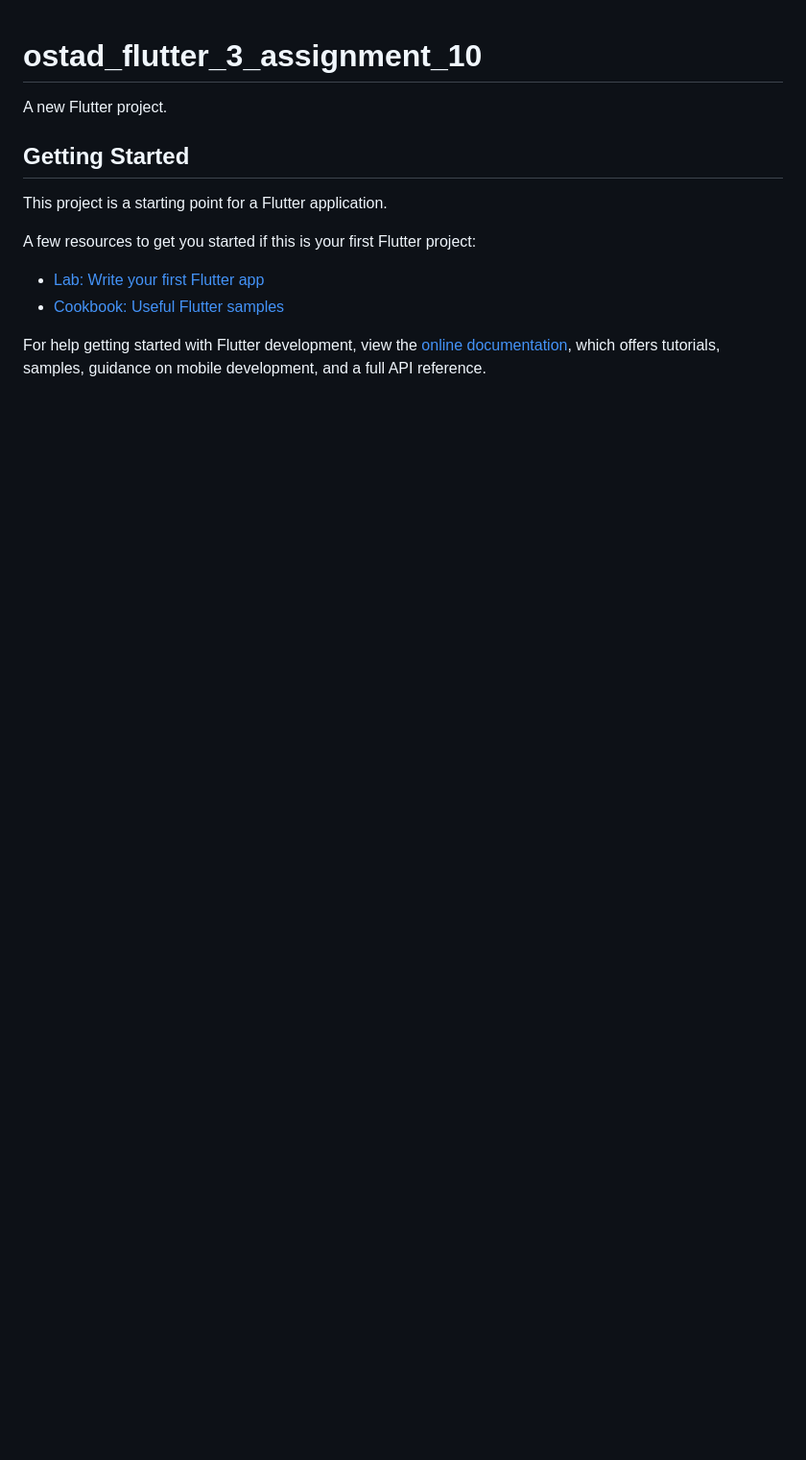
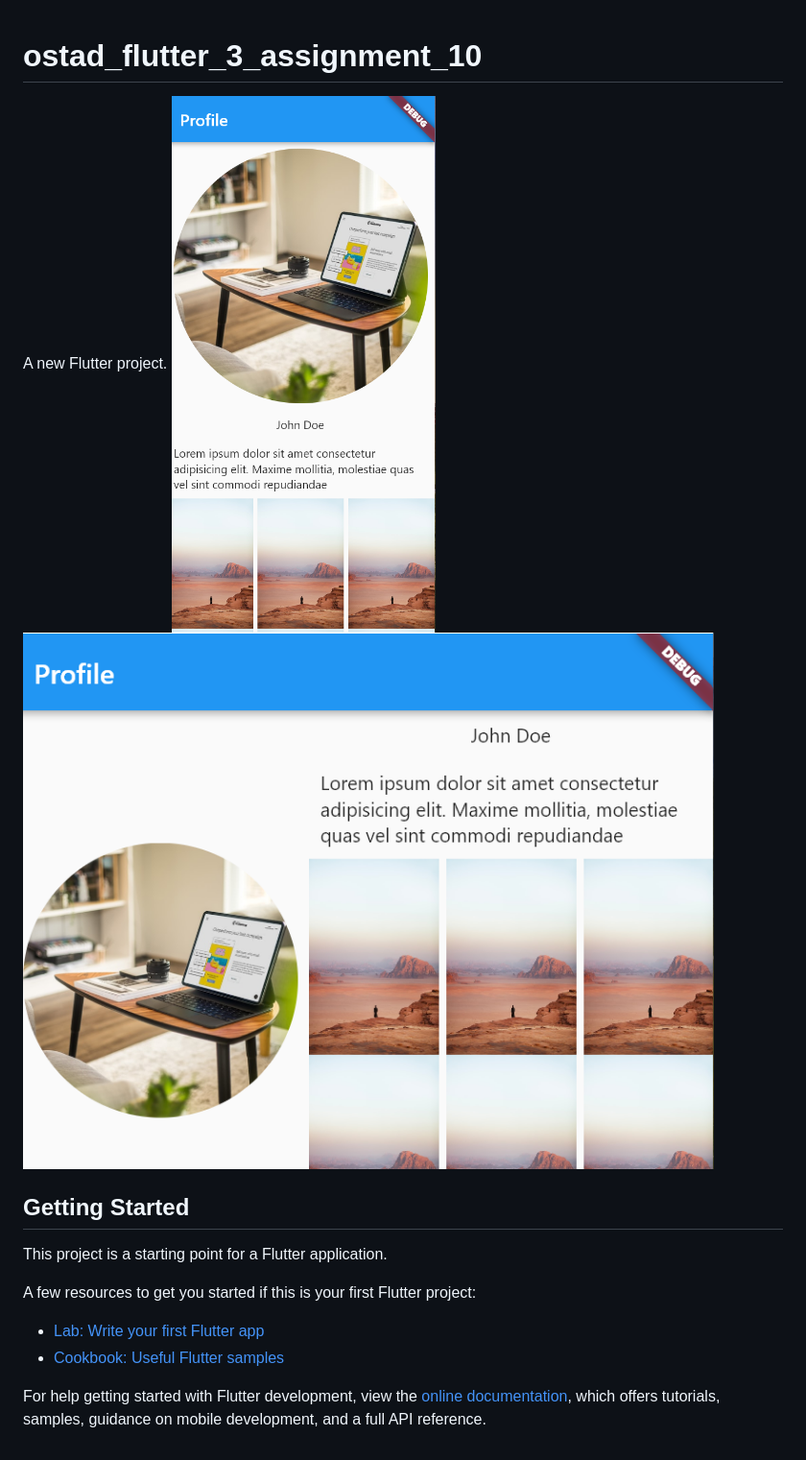
Before and after one commit to mukarrom/ostad_flutter_3_assignment_10, a Markdown page: README.md, the part around the change. Shown: that part at 96% size. Drawn GitHub-style; pictures changed too: page1.png (added), page2.png (added); blank space fills up the shorter version.

```diff
--- a/README.md
+++ b/README.md
@@ -1,7 +1,8 @@
 # ostad_flutter_3_assignment_10
 
 A new Flutter project.
-
+![image](page1.png)
+![image](page2.png)
 ## Getting Started
 
 This project is a starting point for a Flutter application.
```
Also changed, not shown: 1 other file.
